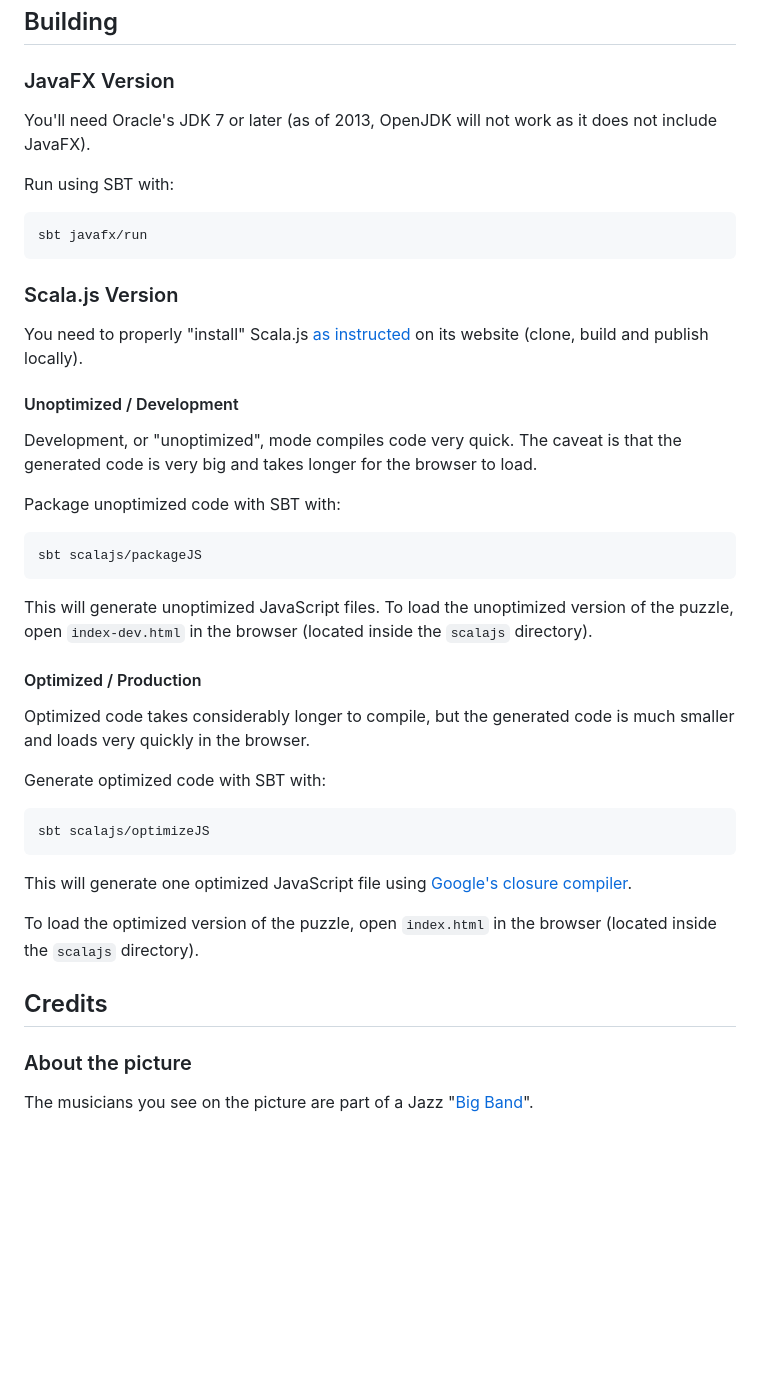
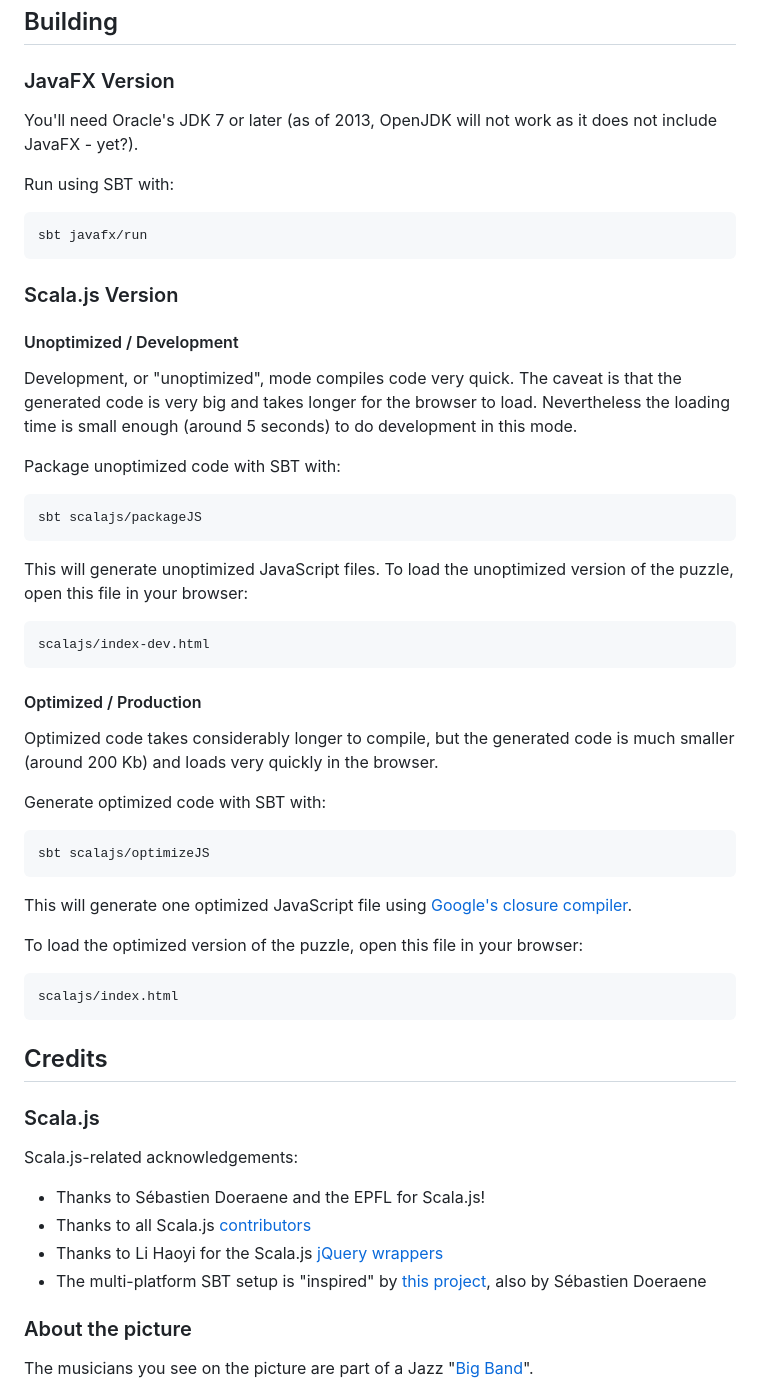
Before and after one commit to sebnozzi/sliding-puzzle, a Markdown page: README.md, the part around the change. Rendered like a GitHub page; blank space fills up the shorter version.

Commit message:
Better credits, changes to README (does not mention building Scala.js anymore)

````diff
--- a/README.md
+++ b/README.md
@@ -27,7 +27,7 @@ Here's a screenshot of the [Scala.js](http://www.scala-js.org/) based version, r
 
 ### JavaFX Version
 
-You'll need Oracle's JDK 7 or later (as of 2013, OpenJDK will not work as it does not include JavaFX).
+You'll need Oracle's JDK 7 or later (as of 2013, OpenJDK will not work as it does not include JavaFX - yet?).
 
 Run using SBT with:
 
@@ -37,11 +37,9 @@ sbt javafx/run
 
 ### Scala.js Version
 
-You need to properly "install" Scala.js [as instructed](https://github.com/scala-js/scala-js/blob/master/README.md) on its website (clone, build and publish locally).
-
 #### Unoptimized / Development
 
-Development, or "unoptimized", mode compiles code very quick. The caveat is that the generated code is very big and takes longer for the browser to load.
+Development, or "unoptimized", mode compiles code very quick. The caveat is that the generated code is very big and takes longer for the browser to load. Nevertheless the loading time is small enough (around 5 seconds) to do development in this mode.
 
 Package unoptimized code with SBT with:
 
@@ -49,11 +47,15 @@ Package unoptimized code with SBT with:
 sbt scalajs/packageJS
 ```
 
-This will generate unoptimized JavaScript files. To load the unoptimized version of the puzzle, open `index-dev.html` in the browser (located inside the `scalajs` directory).
+This will generate unoptimized JavaScript files. To load the unoptimized version of the puzzle, open this file in your browser:
+
+```
+scalajs/index-dev.html
+```
 
 #### Optimized / Production
 
-Optimized code takes considerably longer to compile, but the generated code is much smaller and loads very quickly in the browser.
+Optimized code takes considerably longer to compile, but the generated code is much smaller (around 200 Kb) and loads very quickly in the browser.
 
 Generate optimized code with SBT with:
 
@@ -63,9 +65,22 @@ sbt scalajs/optimizeJS
 
 This will generate one optimized JavaScript file using [Google's closure compiler](https://developers.google.com/closure/compiler/).
 
-To load the optimized version of the puzzle, open `index.html` in the browser (located inside the `scalajs` directory).
+To load the optimized version of the puzzle, open this file in your browser:
+
+```
+scalajs/index.html
+```
 
 ## Credits
+
+### Scala.js
+
+Scala.js-related acknowledgements:
+
+* Thanks to Sébastien Doeraene and the EPFL for Scala.js!
+* Thanks to all Scala.js [contributors](http://www.scala-js.org/contribute/)
+* Thanks to Li Haoyi for the Scala.js [jQuery wrappers](https://github.com/scala-js/scala-js-jquery)
+* The multi-platform SBT setup is "inspired" by [this project](https://github.com/sjrd/funlabyrinthe-scala), also by Sébastien Doeraene
 
 ### About the picture
 
````
Also changed, not shown: scalajs/scala-js-logo-16.png (added), 2 other files.
